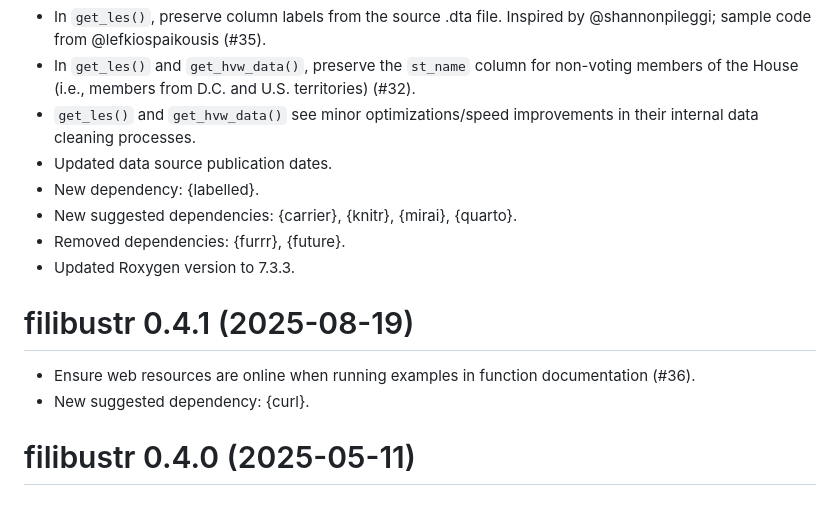
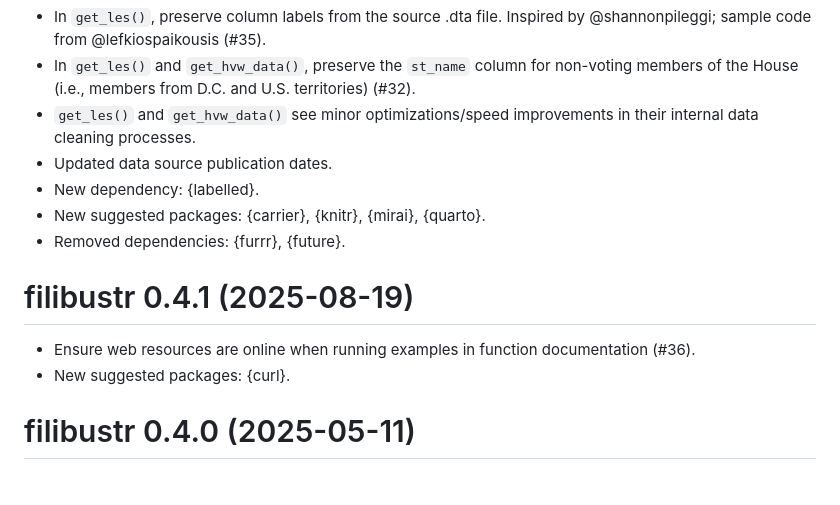
Before and after one commit to feinleib/filibustr, a Markdown page: NEWS.md, the part around the change. Drawn GitHub-style.

Commit message:
NEWS edits
* Remove bullet for Roxygen version update
* Use "New suggested packages", not "New suggested dependencies"

```diff
--- a/NEWS.md
+++ b/NEWS.md
@@ -51,15 +51,14 @@ downloading data in parallel.
   in their internal data cleaning processes.
 * Updated data source publication dates.
 * New dependency: {labelled}.
-* New suggested dependencies: {carrier}, {knitr}, {mirai}, {quarto}.
+* New suggested packages: {carrier}, {knitr}, {mirai}, {quarto}.
 * Removed dependencies: {furrr}, {future}.
-* Updated Roxygen version to 7.3.3.
 
 # filibustr 0.4.1 (2025-08-19)
 
 * Ensure web resources are online when running examples in function
   documentation (#36).
-* New suggested dependency: {curl}.
+* New suggested packages: {curl}.
 
 # filibustr 0.4.0 (2025-05-11)
 
```
